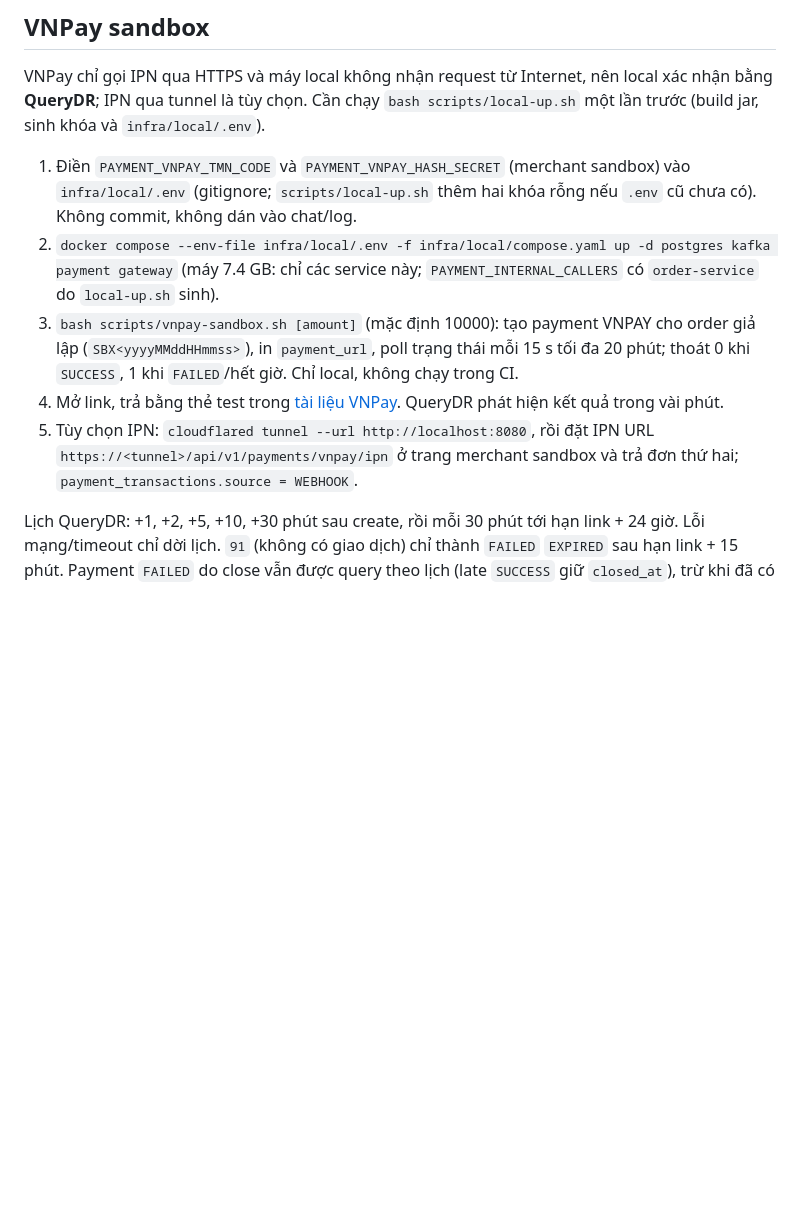
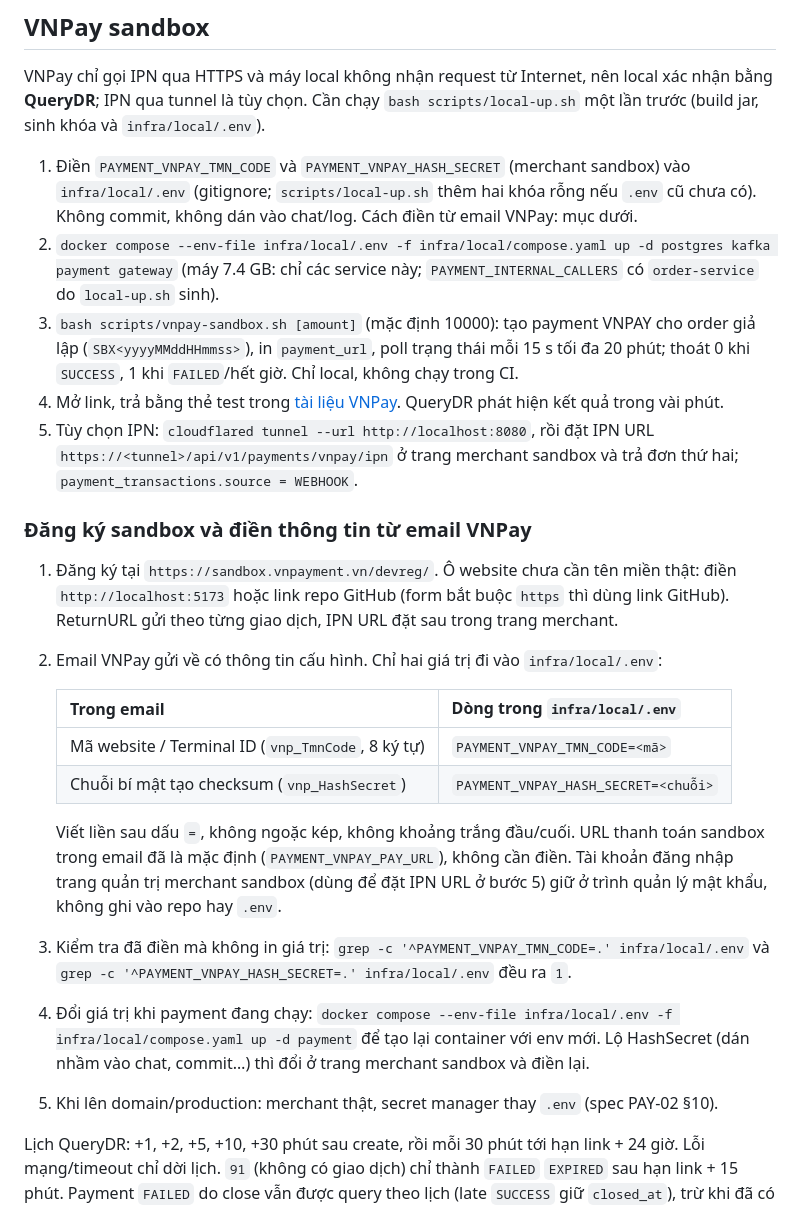
Before and after one commit to trunghieunef/fashion-ecommerce-platform, a Markdown page: services/payment-service/README.md, the part around the change. GitHub-like rendering; blank space fills up the shorter version.

Commit message:
docs(PAY-02): how to fill the VNPay sandbox email values into the local env
Co-Authored-By: Claude Opus 5.5 <noreply@anthropic.com>

```diff
--- a/services/payment-service/README.md
+++ b/services/payment-service/README.md
@@ -74,7 +74,7 @@ VNPay chỉ gọi IPN qua HTTPS và máy local không nhận request từ Intern
 Cần chạy `bash scripts/local-up.sh` một lần trước (build jar, sinh khóa và `infra/local/.env`).
 
 1. Điền `PAYMENT_VNPAY_TMN_CODE` và `PAYMENT_VNPAY_HASH_SECRET` (merchant sandbox) vào `infra/local/.env` (gitignore; `scripts/local-up.sh` thêm
-   hai khóa rỗng nếu `.env` cũ chưa có). Không commit, không dán vào chat/log.
+   hai khóa rỗng nếu `.env` cũ chưa có). Không commit, không dán vào chat/log. Cách điền từ email VNPay: mục dưới.
 2. `docker compose --env-file infra/local/.env -f infra/local/compose.yaml up -d postgres kafka payment gateway`
    (máy 7.4 GB: chỉ các service này; `PAYMENT_INTERNAL_CALLERS` có `order-service` do `local-up.sh` sinh).
 3. `bash scripts/vnpay-sandbox.sh [amount]` (mặc định 10000): tạo payment VNPAY cho order giả lập (`SBX<yyyyMMddHHmmss>`), in `payment_url`,
@@ -83,6 +83,26 @@ Cần chạy `bash scripts/local-up.sh` một lần trước (build jar, sinh kh
    trong vài phút.
 5. Tùy chọn IPN: `cloudflared tunnel --url http://localhost:8080`, rồi đặt IPN URL `https://<tunnel>/api/v1/payments/vnpay/ipn` ở trang merchant sandbox
    và trả đơn thứ hai; `payment_transactions.source = WEBHOOK`.
+
+### Đăng ký sandbox và điền thông tin từ email VNPay
+
+1. Đăng ký tại `https://sandbox.vnpayment.vn/devreg/`. Ô website chưa cần tên miền thật: điền `http://localhost:5173` hoặc link repo
+   GitHub (form bắt buộc `https` thì dùng link GitHub). ReturnURL gửi theo từng giao dịch, IPN URL đặt sau trong trang merchant.
+2. Email VNPay gửi về có thông tin cấu hình. Chỉ hai giá trị đi vào `infra/local/.env`:
+
+   | Trong email | Dòng trong `infra/local/.env` |
+   |---|---|
+   | Mã website / Terminal ID (`vnp_TmnCode`, 8 ký tự) | `PAYMENT_VNPAY_TMN_CODE=<mã>` |
+   | Chuỗi bí mật tạo checksum (`vnp_HashSecret`) | `PAYMENT_VNPAY_HASH_SECRET=<chuỗi>` |
+
+   Viết liền sau dấu `=`, không ngoặc kép, không khoảng trắng đầu/cuối. URL thanh toán sandbox trong email đã là mặc định
+   (`PAYMENT_VNPAY_PAY_URL`), không cần điền. Tài khoản đăng nhập trang quản trị merchant sandbox (dùng để đặt IPN URL ở bước 5)
+   giữ ở trình quản lý mật khẩu, không ghi vào repo hay `.env`.
+3. Kiểm tra đã điền mà không in giá trị: `grep -c '^PAYMENT_VNPAY_TMN_CODE=.' infra/local/.env` và
+   `grep -c '^PAYMENT_VNPAY_HASH_SECRET=.' infra/local/.env` đều ra `1`.
+4. Đổi giá trị khi payment đang chạy: `docker compose --env-file infra/local/.env -f infra/local/compose.yaml up -d payment` để tạo lại container
+   với env mới. Lộ HashSecret (dán nhầm vào chat, commit…) thì đổi ở trang merchant sandbox và điền lại.
+5. Khi lên domain/production: merchant thật, secret manager thay `.env` (spec PAY-02 §10).
 
 Lịch QueryDR: +1, +2, +5, +10, +30 phút sau create, rồi mỗi 30 phút tới hạn link + 24 giờ. Lỗi mạng/timeout chỉ dời lịch. `91` (không có giao dịch)
 chỉ thành `FAILED` `EXPIRED` sau hạn link + 15 phút. Payment `FAILED` do close vẫn được query theo lịch (late `SUCCESS` giữ `closed_at`),
```
